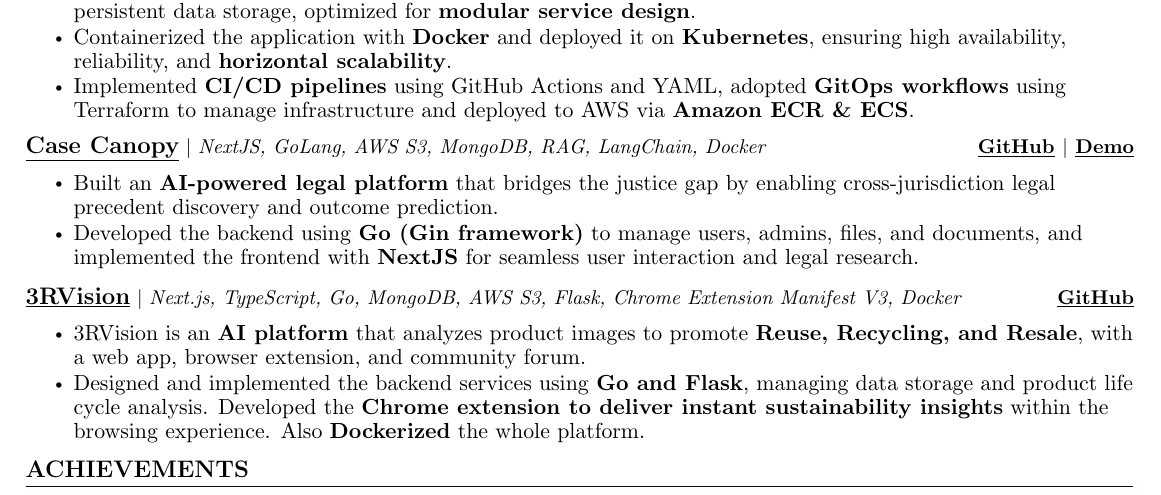
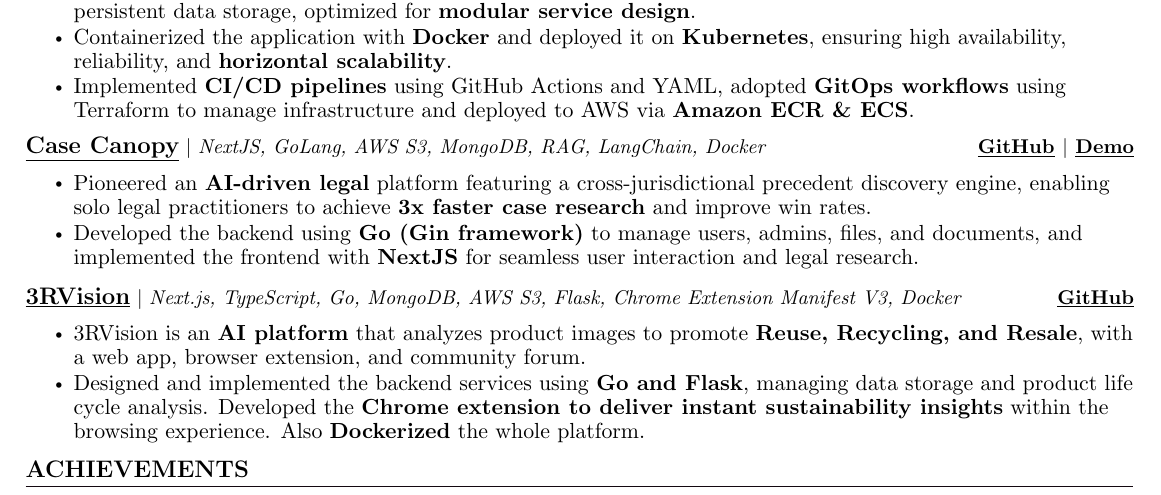
Before and after one commit to Arpit529Srivastava/RESUME_Archive, a LaTeX CV (resume.tex): part of the page, cut so that both start at the same text. The pictures show the PDF file Arpit_Srivastava_12_06_2025.pdf that the author committed with the source.

Commit message:
Update resume.tex to enhance project description and replace PDF file
Signed-off-by: arpit529srivastava <arpitsrivastava529@gmail.com>

```diff
--- a/resume.tex
+++ b/resume.tex
@@ -254,7 +254,7 @@
 }
 \vspace{-8pt}
 \resumeItemListStart
-\resumeItem{\normalsize{Built an \textbf{AI-powered legal platform} that bridges the justice gap by enabling cross-jurisdiction legal precedent discovery and outcome prediction.}}
+\resumeItem{\normalsize{Pioneered an \textbf{AI-driven legal} platform featuring a cross-jurisdictional precedent discovery engine, enabling solo legal practitioners to achieve \textbf{3x faster case research} and improve win rates.}}
 \resumeItem{\normalsize{Developed the backend using \textbf{Go (Gin framework)} to manage users, admins, files, and documents, and implemented the frontend with \textbf{NextJS} for seamless user interaction and legal research.}}
 \resumeItemListEnd
 
```
Also changed, not shown: Arpit_Srivastava_12_06_2025.pdf.
